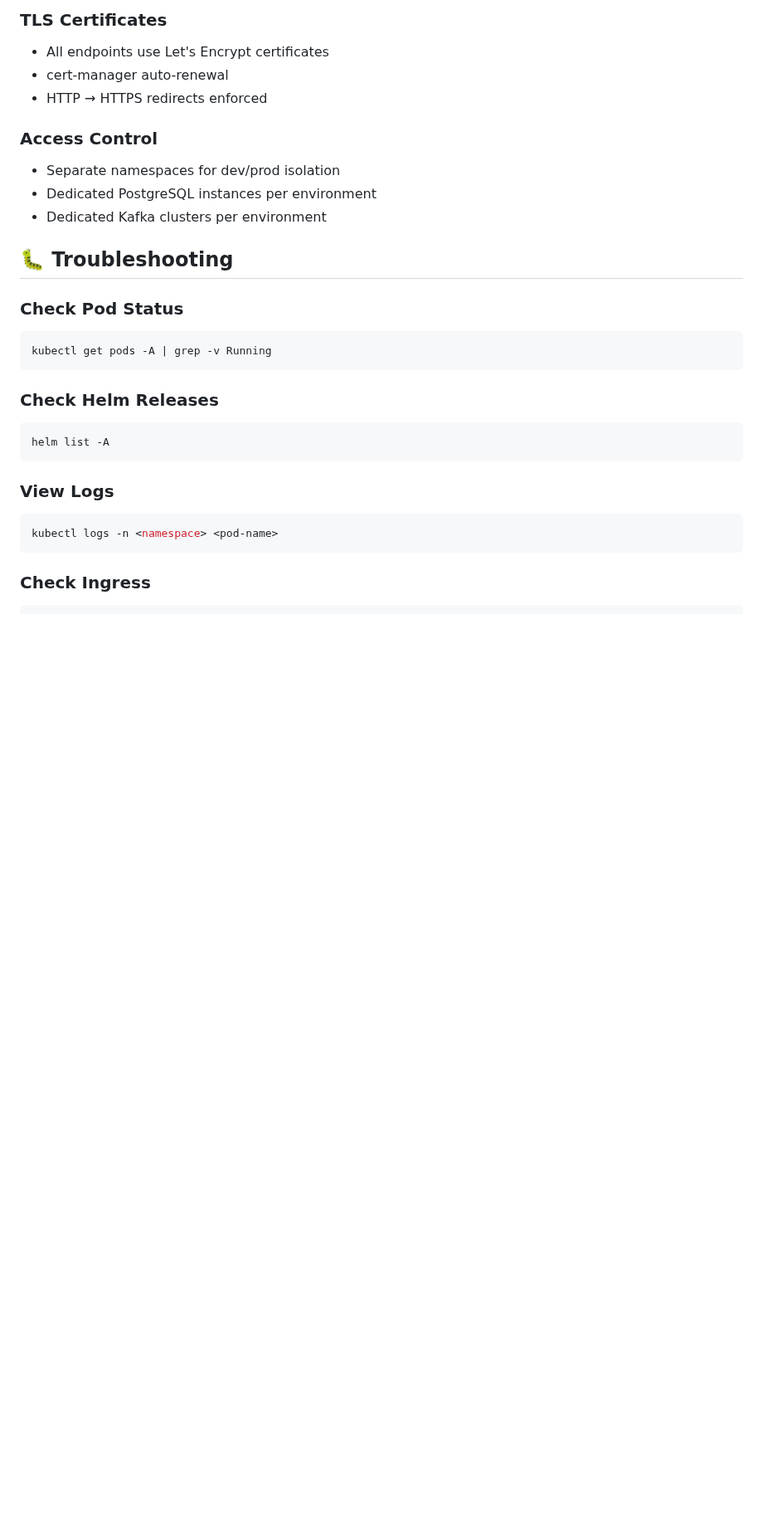
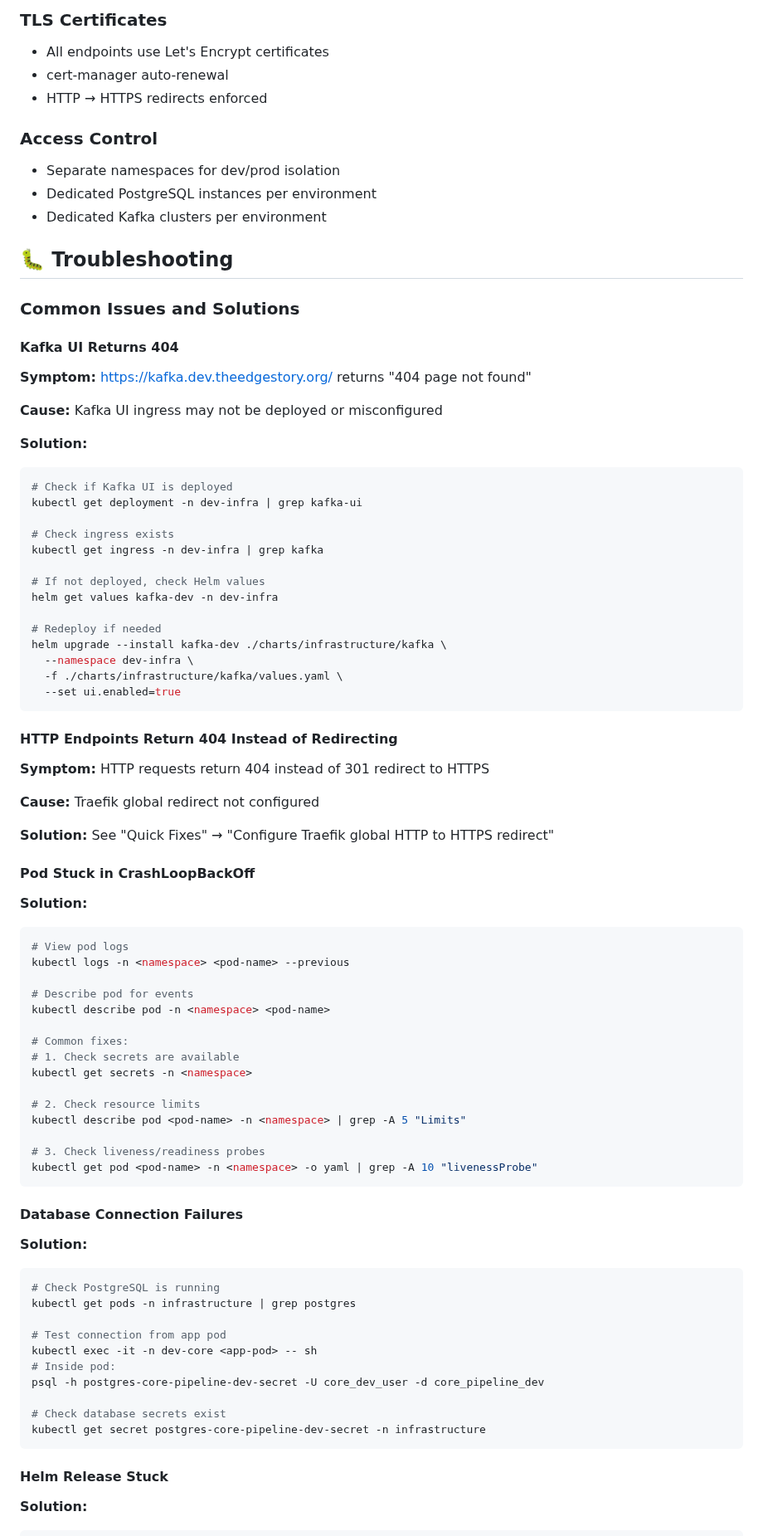
Before and after one commit to lazarevtill/core-charts, a Markdown page: README.md, the part around one of its changes. Shown at 83% size. Drawn GitHub-style; blank space fills up the shorter version.

````diff
--- a/README.md
+++ b/README.md
@@ -553,20 +553,73 @@ This infrastructure implements **defense-in-depth** security with per-service cr
 
 ## 🐛 Troubleshooting
 
-### Check Pod Status
+### Common Issues and Solutions
+
+#### Kafka UI Returns 404
+**Symptom:** https://kafka.dev.theedgestory.org/ returns "404 page not found"
+
+**Cause:** Kafka UI ingress may not be deployed or misconfigured
+
+**Solution:**
 ```bash
-kubectl get pods -A | grep -v Running
+# Check if Kafka UI is deployed
+kubectl get deployment -n dev-infra | grep kafka-ui
+
+# Check ingress exists
+kubectl get ingress -n dev-infra | grep kafka
+
+# If not deployed, check Helm values
+helm get values kafka-dev -n dev-infra
+
+# Redeploy if needed
+helm upgrade --install kafka-dev ./charts/infrastructure/kafka \
+  --namespace dev-infra \
+  -f ./charts/infrastructure/kafka/values.yaml \
+  --set ui.enabled=true
 ```
 
-### Check Helm Releases
+#### HTTP Endpoints Return 404 Instead of Redirecting
+**Symptom:** HTTP requests return 404 instead of 301 redirect to HTTPS
+
+**Cause:** Traefik global redirect not configured
+
+**Solution:** See "Quick Fixes" → "Configure Traefik global HTTP to HTTPS redirect"
+
+#### Pod Stuck in CrashLoopBackOff
+**Solution:**
 ```bash
-helm list -A
+# View pod logs
+kubectl logs -n <namespace> <pod-name> --previous
+
+# Describe pod for events
+kubectl describe pod -n <namespace> <pod-name>
+
+# Common fixes:
+# 1. Check secrets are available
+kubectl get secrets -n <namespace>
+
+# 2. Check resource limits
+kubectl describe pod <pod-name> -n <namespace> | grep -A 5 "Limits"
+
+# 3. Check liveness/readiness probes
+kubectl get pod <pod-name> -n <namespace> -o yaml | grep -A 10 "livenessProbe"
 ```
 
-### View Logs
+#### Database Connection Failures
+**Solution:**
 ```bash
-kubectl logs -n <namespace> <pod-name>
+# Check PostgreSQL is running
+kubectl get pods -n infrastructure | grep postgres
+
+# Test connection from app pod
+kubectl exec -it -n dev-core <app-pod> -- sh
+# Inside pod:
+psql -h postgres-core-pipeline-dev-secret -U core_dev_user -d core_pipeline_dev
+
+# Check database secrets exist
+kubectl get secret postgres-core-pipeline-dev-secret -n infrastructure
 ```
 
-### Check Ingress
+#### Helm Release Stuck
+**Solution:**
 ```bash
````
Also changed, not shown: other parts of README.md (+112 -7 lines).
